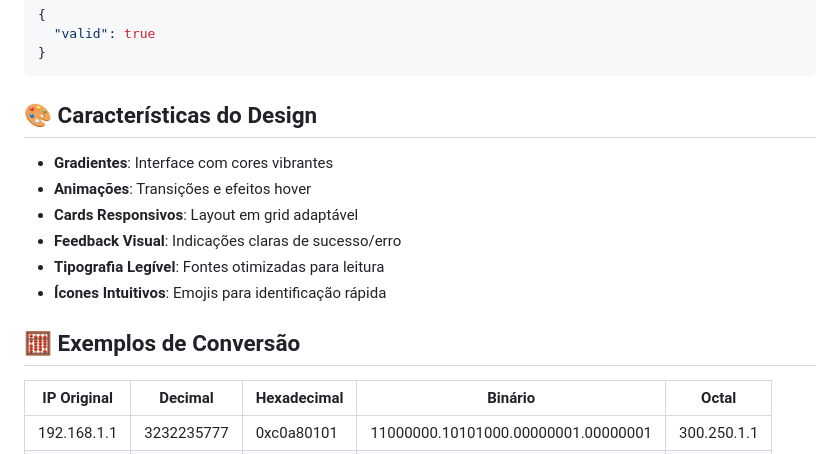
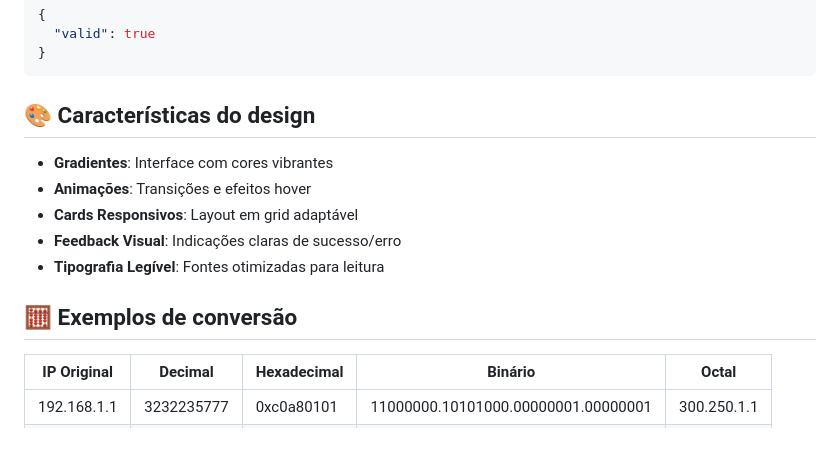
Before and after one commit to omarasantos/ip-converter, a Markdown page: README.md, the part around one of its changes. GitHub-like rendering.

````diff
--- a/README.md
+++ b/README.md
@@ -128,16 +128,15 @@ Valida se um endereço IP é válido.
 }
 ```
 
-## 🎨 Características do Design
+## 🎨 Características do design
 
 - **Gradientes**: Interface com cores vibrantes
 - **Animações**: Transições e efeitos hover
 - **Cards Responsivos**: Layout em grid adaptável
 - **Feedback Visual**: Indicações claras de sucesso/erro
 - **Tipografia Legível**: Fontes otimizadas para leitura
-- **Ícones Intuitivos**: Emojis para identificação rápida
 
-## 🧮 Exemplos de Conversão
+## 🧮 Exemplos de conversão
 
 | IP Original | Decimal | Hexadecimal | Binário | Octal |
 |-------------|---------|-------------|---------|-------|
````
Also changed, not shown: other parts of README.md (+3 -3 lines).
